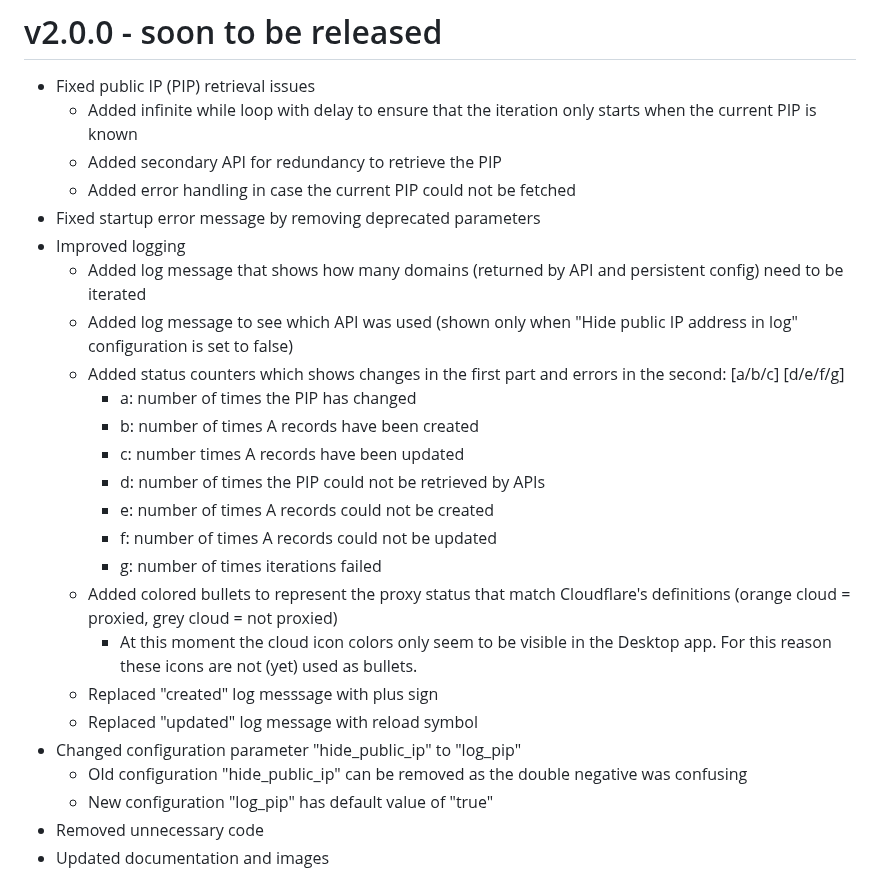
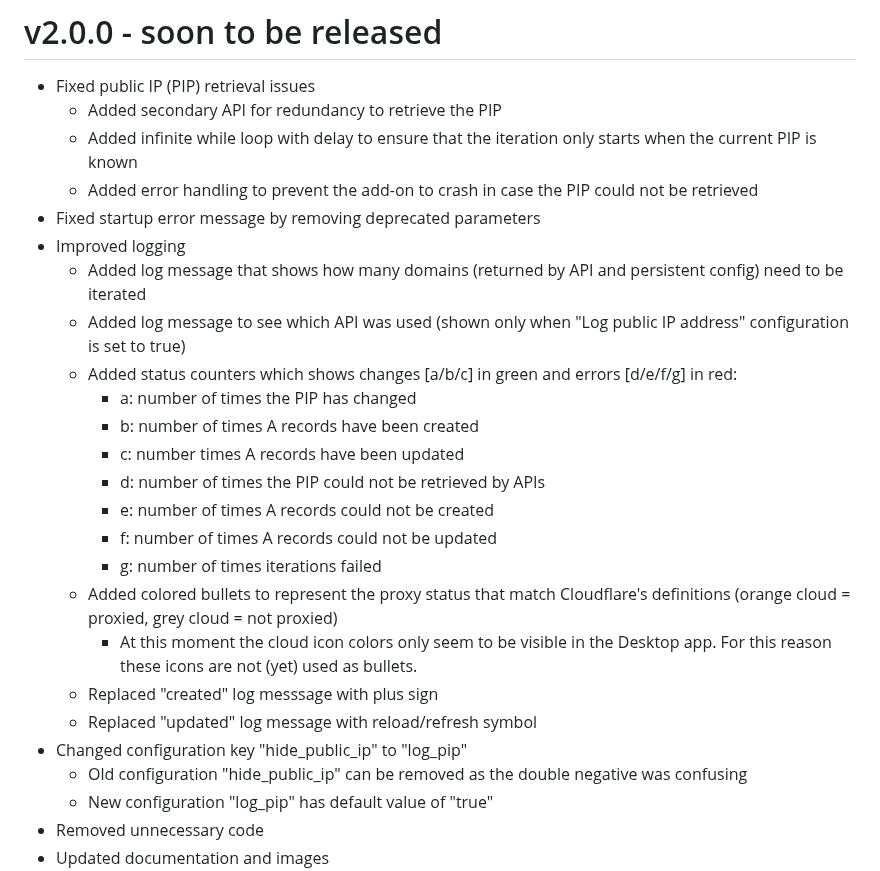
Before and after one commit to MennovH/HomeAssistant, a Markdown page: CloudflareDDNS/CHANGELOG.md, the part around the change. Drawn GitHub-style.

```diff
--- a/CloudflareDDNS/CHANGELOG.md
+++ b/CloudflareDDNS/CHANGELOG.md
@@ -1,13 +1,13 @@
 # v2.0.0 - soon to be released
 - Fixed public IP (PIP) retrieval issues
+  - Added secondary API for redundancy to retrieve the PIP
   - Added infinite while loop with delay to ensure that the iteration only starts when the current PIP is known
-  - Added secondary API for redundancy to retrieve the PIP
-  - Added error handling in case the current PIP could not be fetched
+  - Added error handling to prevent the add-on to crash in case the PIP could not be retrieved
 - Fixed startup error message by removing deprecated parameters
 - Improved logging
   - Added log message that shows how many domains (returned by API and persistent config) need to be iterated
-  - Added log message to see which API was used (shown only when "Hide public IP address in log" configuration is set to false)
-  - Added status counters which shows changes in the first part and errors in the second: [a/b/c] [d/e/f/g]
+  - Added log message to see which API was used (shown only when "Log public IP address" configuration is set to true)
+  - Added status counters which shows changes [a/b/c] in green and errors [d/e/f/g] in red:
     - a: number of times the PIP has changed
     - b: number of times A records have been created
     - c: number times A records have been updated
@@ -18,8 +18,8 @@
   - Added colored bullets to represent the proxy status that match Cloudflare's definitions (orange cloud = proxied, grey cloud = not proxied)
     - At this moment the cloud icon colors only seem to be visible in the Desktop app. For this reason these icons are not (yet) used as bullets.
   - Replaced "created" log messsage with plus sign
-  - Replaced "updated" log message with reload symbol
-- Changed configuration parameter "hide_public_ip" to "log_pip"
+  - Replaced "updated" log message with reload/refresh symbol
+- Changed configuration key "hide_public_ip" to "log_pip"
   - Old configuration "hide_public_ip" can be removed as the double negative was confusing
   - New configuration "log_pip" has default value of "true"
 - Removed unnecessary code
```
